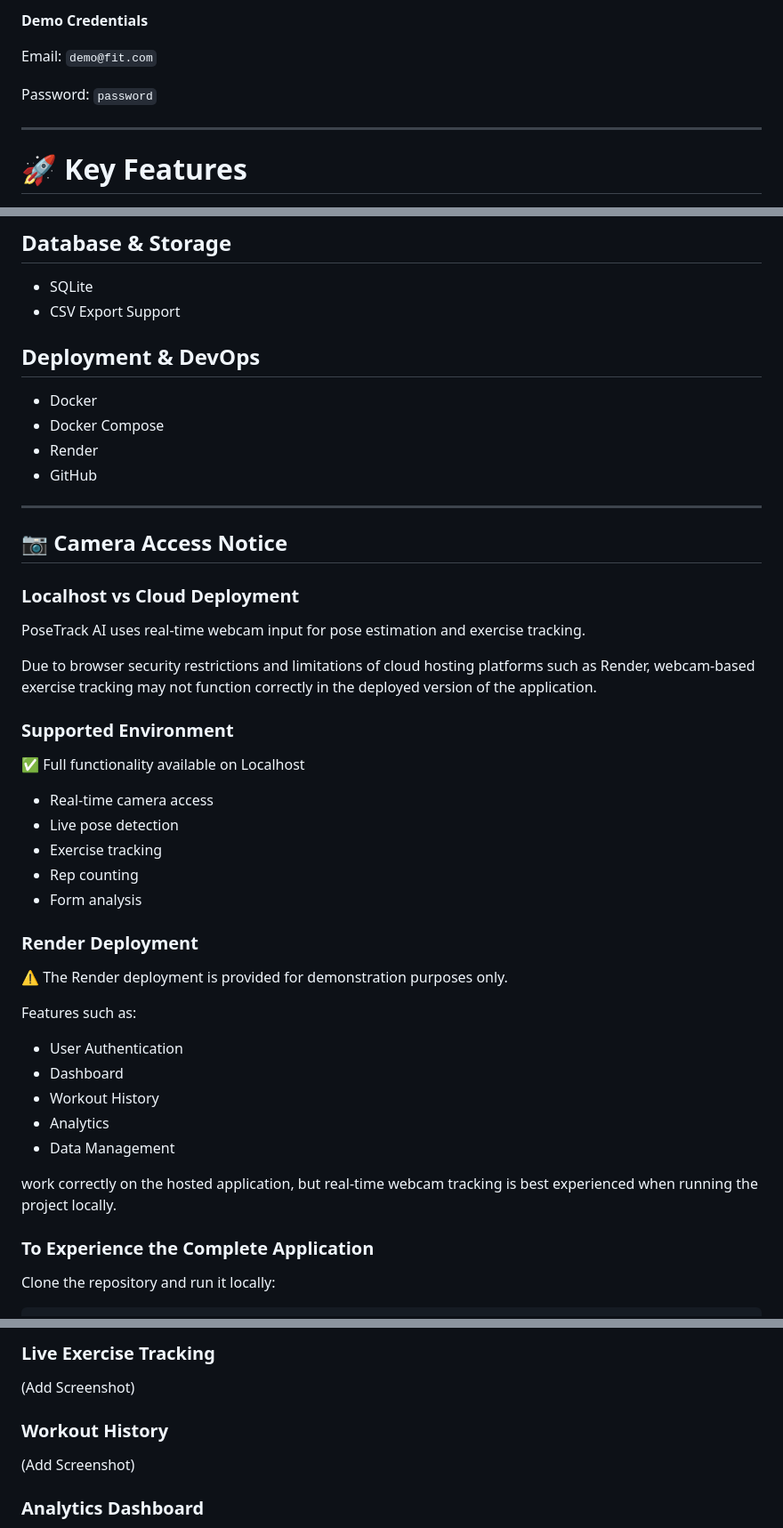
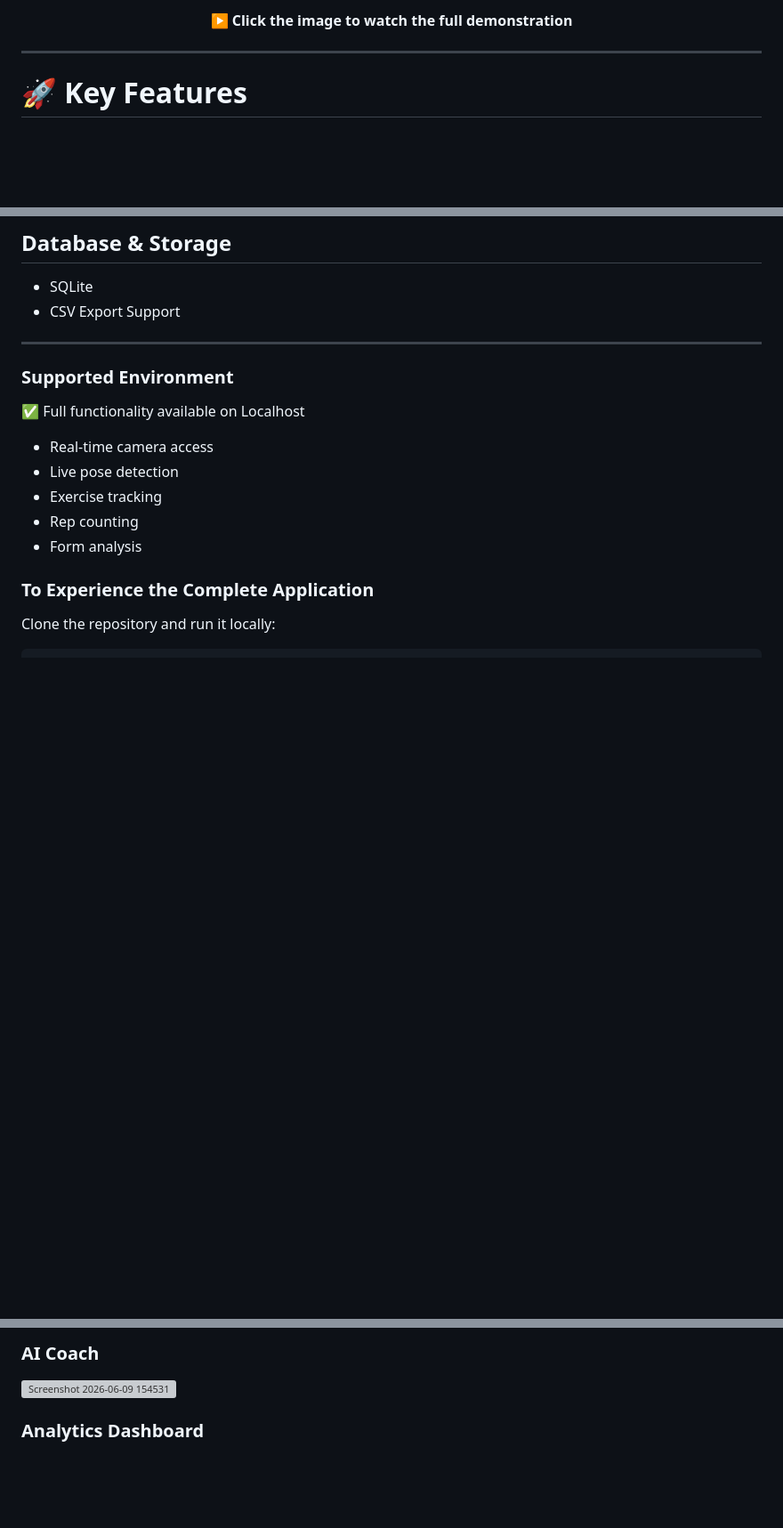
Before and after one commit to officialvedant19-ship-it/AI_FitnessTracker, a Markdown page: README.md, 3 parts joined by grey strips. Shown at 89% size. GitHub-like rendering; blank space fills up the shorter version; grey boxes are pictures that could not be loaded.

Commit message:
Revise README for demo and deployment information
Updated README to enhance clarity on demo and deployment details.

```diff
--- a/README.md
+++ b/README.md
@@ -14,9 +17,7 @@ Built using Flask, MediaPipe, OpenCV, and modern web technologies, PoseTrack AI
 
-**Demo Credentials**
-
-Email: `demo@fit.com`
-
-Password: `password`
+<p align="center">
+  <b>▶️ Click the image to watch the full demonstration</b>
+</p>
 
 ---
 
@@ -125,22 +120,7 @@ Analytics Dashboard
 * SQLite
 * CSV Export Support
 
-## Deployment & DevOps
-
-* Docker
-* Docker Compose
-* Render
-* GitHub
-
 ---
-
-## 📷 Camera Access Notice
-
-### Localhost vs Cloud Deployment
-
-PoseTrack AI uses real-time webcam input for pose estimation and exercise tracking.
-
-Due to browser security restrictions and limitations of cloud hosting platforms such as Render, webcam-based exercise tracking may not function correctly in the deployed version of the application.
 
 ### Supported Environment
 
@@ -151,20 +131,6 @@ Due to browser security restrictions and limitations of cloud hosting platforms
 * Exercise tracking
 * Rep counting
 * Form analysis
-
-### Render Deployment
-
-⚠️ The Render deployment is provided for demonstration purposes only.
-
-Features such as:
-
-* User Authentication
-* Dashboard
-* Workout History
-* Analytics
-* Data Management
-
-work correctly on the hosted application, but real-time webcam tracking is best experienced when running the project locally.
 
 ### To Experience the Complete Application
 
@@ -241,11 +214,6 @@ PoseTrack-AI/
 
 
-### Live Exercise Tracking
-
-(Add Screenshot)
-
-### Workout History
-
-(Add Screenshot)
+### AI Coach
+<img width="1919" height="1017" alt="Screenshot 2026-06-09 154531" src="https://github.com/user-attachments/assets/cfbe1f5a-c4df-4b51-be21-6e3f3302823c" />
 
 ### Analytics Dashboard
```
Also changed, not shown: other parts of README.md (+18 -15 lines).
